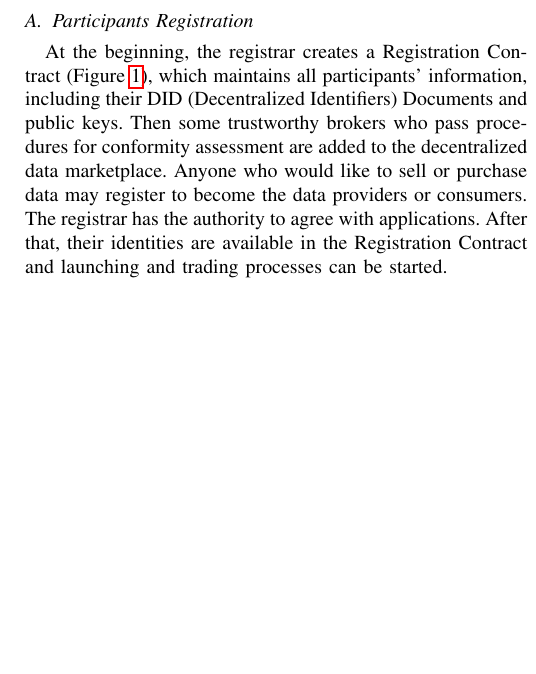
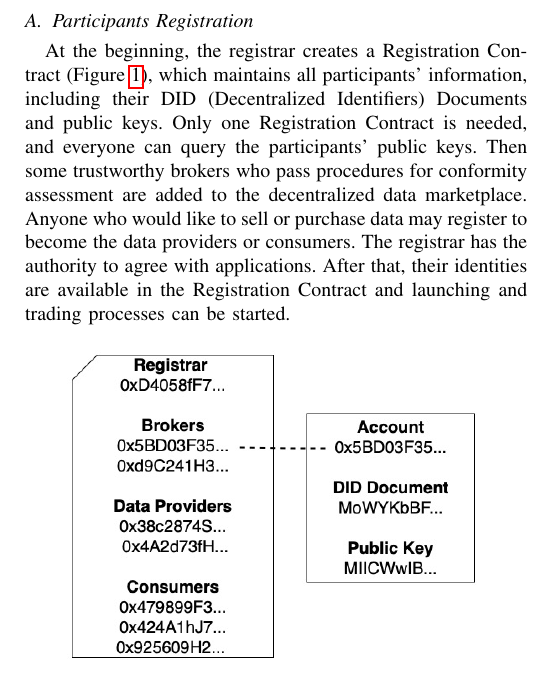
Before and after one commit to jkrvivian/ECICE2019, a LaTeX paper (paper.tex): part of one column of page 3 of 4, cut so that both start at the same text, the shorter picture padded with empty space. Compiled offline with pdfLaTeX; a missing font is replaced by an installed copy or a similar font; a LaTeX package or settings file that is missing is left out.

Commit message:
Edit Trading Model

```diff
--- a/paper.tex
+++ b/paper.tex
@@ -108,7 +108,7 @@ Blind signature\cite{blindSig} is a form of digital signature where the message
 In the following, we describe the data trading process in detail. To participate a data marketplace, data providers and consumers have to register first. Then data provider can launch its product on the marketplace. Once a product is launched, it is searchable and could be traded afterward. The whole trading and refunding process is defined in smart contracts which are easily traceable and irreversible.
 
 \subsection{Participants Registration}
-At the beginning, the registrar creates a Registration Contract (Figure \ref{fig:registration_contract}), which maintains all participants' information, including their DID (Decentralized Identifiers) Documents and public keys. Then some trustworthy brokers who pass procedures for conformity assessment are added to the decentralized data marketplace. Anyone who would like to sell or purchase data may register to become the data providers or consumers. The registrar has the authority to agree with applications. After that, their identities are available in the Registration Contract and launching and trading processes can be started.
+At the beginning, the registrar creates a Registration Contract (Figure \ref{fig:registration_contract}), which maintains all participants' information, including their DID (Decentralized Identifiers) Documents and public keys. Only one Registration Contract is needed, and everyone can query the participants' public keys. Then some trustworthy brokers who pass procedures for conformity assessment are added to the decentralized data marketplace. Anyone who would like to sell or purchase data may register to become the data providers or consumers. The registrar has the authority to agree with applications. After that, their identities are available in the Registration Contract and launching and trading processes can be started.
 
 \begin{figure}[h]
 	\centering
```
Also changed, not shown: paper.tex (2 more changed lines).
